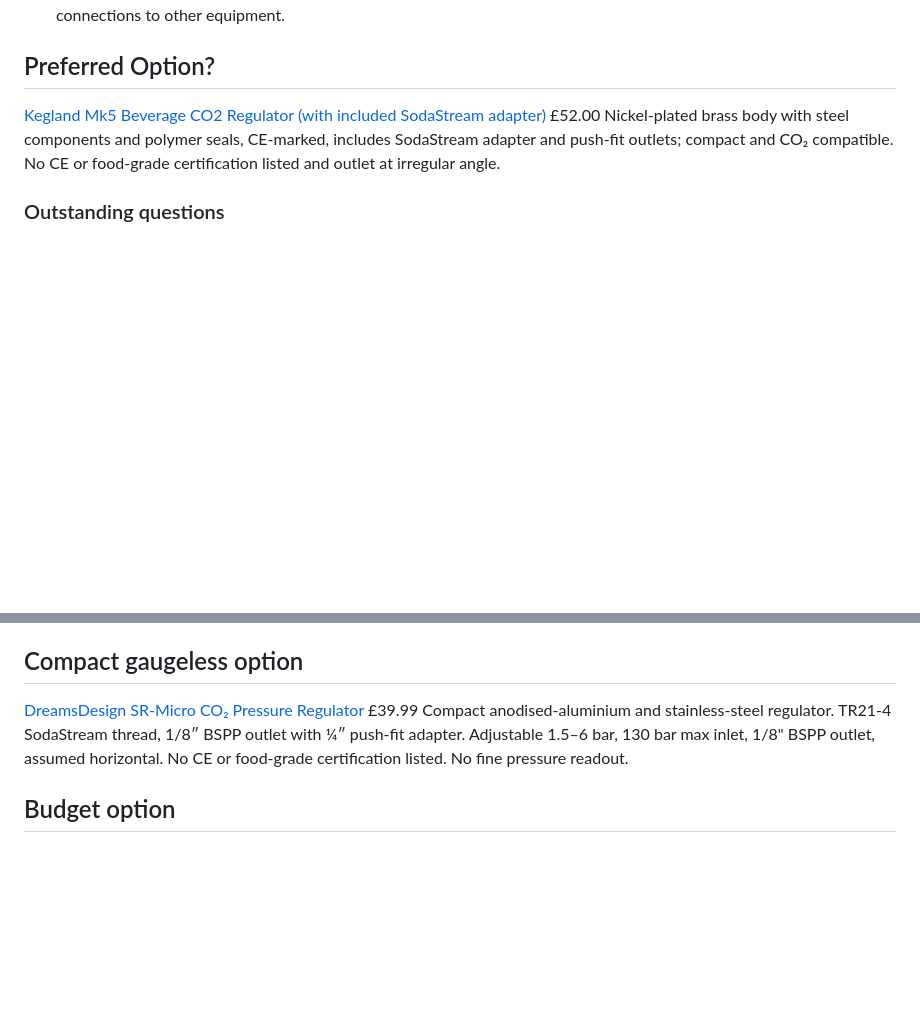
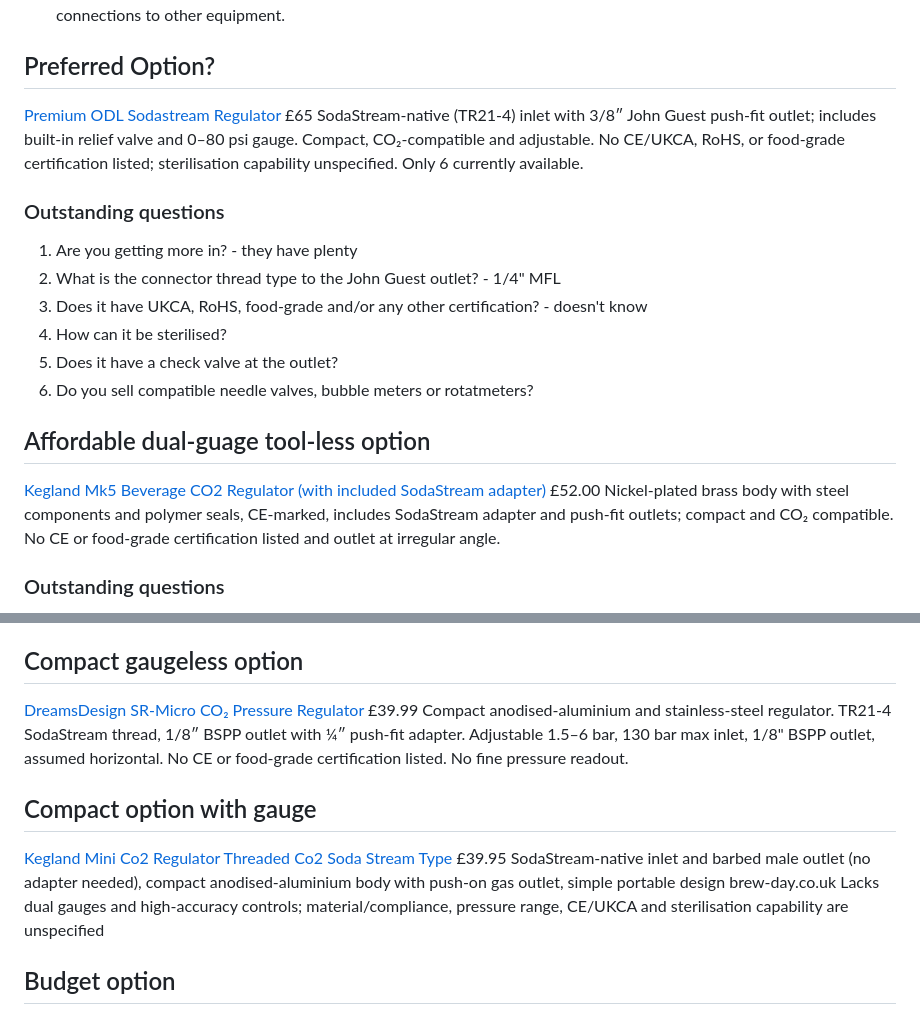
Before and after one commit to amy-bo/electroPioreactor, a Markdown page: Components/CO2 transfer/Regulators.md, 2 parts joined by grey strips. GitHub-like rendering; blank space fills up the shorter version.

Commit message:
add initial input on ODL

```diff
--- a/Components/CO2 transfer/Regulators.md
+++ b/Components/CO2 transfer/Regulators.md
@@ -15,6 +15,18 @@ In order to avoid the need for complex interconnections, if a bubble counter or
 1. **Form factor:** Compact size for integration with the electroPioreactor system; standard threads to allow short, direct connections to other equipment.
 
 ## Preferred Option?
+[Premium ODL Sodastream Regulator](https://brewkegtap.co.uk/products/premium-sodastream-regulator-made-in-italy?pr_prod_strat=e5_desc&pr_rec_id=2f3634a5a&pr_rec_pid=1342006853713&pr_ref_pid=1323950768209&pr_seq=uniform) £65
+SodaStream-native (TR21-4) inlet with 3/8″ John Guest push-fit outlet; includes built-in relief valve and 0–80 psi gauge. Compact, CO₂-compatible and adjustable.
+No CE/UKCA, RoHS, or food-grade certification listed; sterilisation capability unspecified.  Only 6 currently available.
+### Outstanding questions
+1. Are you getting more in? - they have plenty
+1. What is the connector thread type to the John Guest outlet? - 1/4" MFL
+1. Does it have UKCA, RoHS, food-grade and/or any other certification? - doesn't know
+1. How can it be sterilised?
+1. Does it have a check valve at the outlet?
+1. Do you sell compatible needle valves, bubble meters or rotatmeters?
+
+## Affordable dual-guage tool-less option
 [Kegland Mk5 Beverage CO2 Regulator (with included SodaStream adapter)](https://brewkegtap.co.uk/products/new-sodastream-kegland-mk5-beverage-co2-regulator?srsltid=AfmBOoobMTRpV6vxwUH7l_2heci5BtLtWX2f6uNH4RyX184RTBbr6M0V) £52.00
 Nickel-plated brass body with steel components and polymer seals, CE-marked, includes SodaStream adapter and push-fit outlets; compact and CO₂ compatible.
 No CE or food-grade certification listed and outlet at irregular angle.
@@ -29,6 +41,12 @@ Compact anodised-aluminium and stainless-steel regulator. TR21-4 SodaStream thre
 Adjustable 1.5–6 bar, 130 bar max inlet, 1/8" BSPP outlet, assumed horizontal.
 No CE or food-grade certification listed.  No fine pressure readout.
 
+## Compact option with gauge
+[Kegland Mini Co2 Regulator Threaded Co2 Soda Stream Type](https://brew-day.co.uk/product/kegland-mini-co2-regulator-threaded-co2-soda-stream-type/#:~:text=Kegland%20Mini%20Co2%20Regulator%20Threaded,Co2%20Soda%20Stream%20Type) £39.95
+SodaStream‑native inlet and barbed male outlet (no adapter needed), compact anodised‑aluminium body with push‑on gas outlet, simple portable design
+brew-day.co.uk
+Lacks dual gauges and high‑accuracy controls; material/compliance, pressure range, CE/UKCA and sterilisation capability are unspecified
+
 ## Budget option
 [2 in 1 Mini CO2 Gas Regulator Soda Pressure Gauge](https://www.manomano.co.uk/p/co2-pressure-regulator-2-in-1-mini-co2-gas-regulator-soda-pressure-gauge-with-38in-to-tr214-adapter-for-sodastream-88562182) £25.54
 Copper-bodied mini CO₂ regulator with brass fittings, polymer seals, and TR21.4 adapter for direct SodaStream connection; includes 3/8" horizontal outlet and 30 psi gauge. Not rated food-grade or CE-marked. Single, low accuracy gauge.
```
